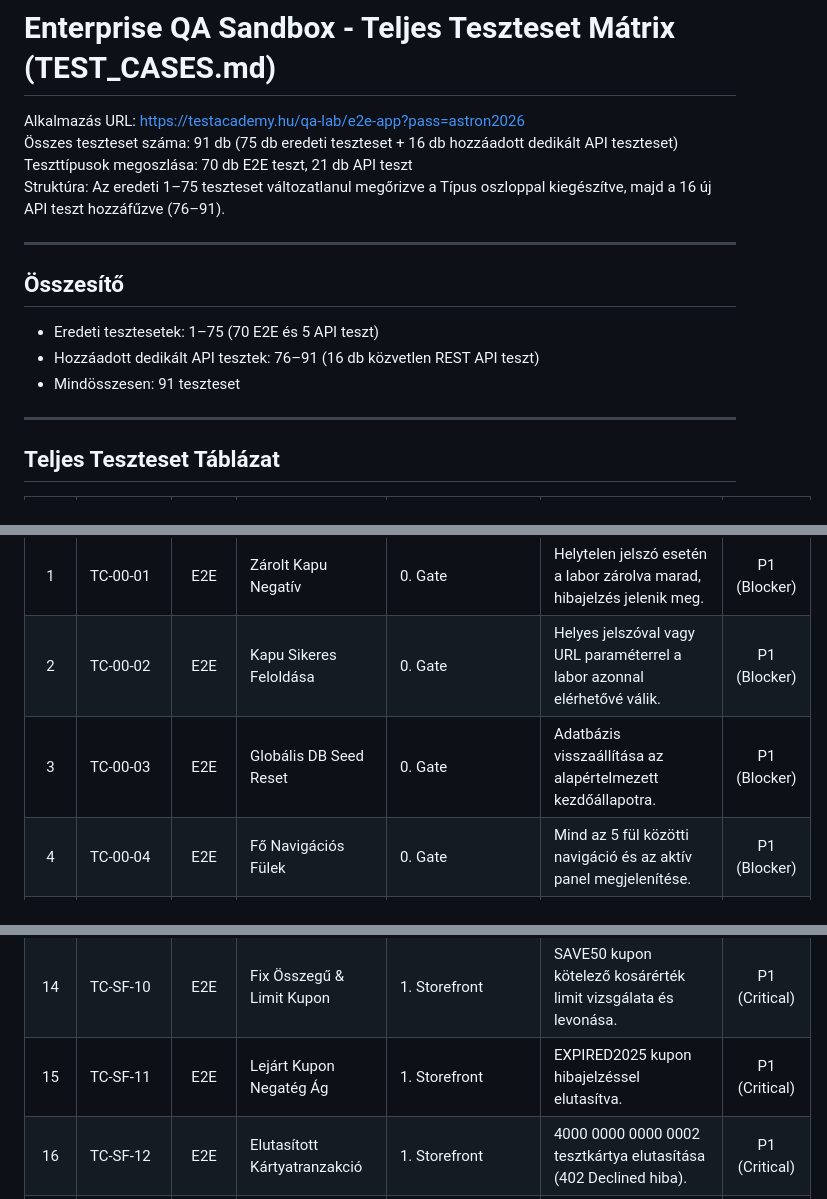
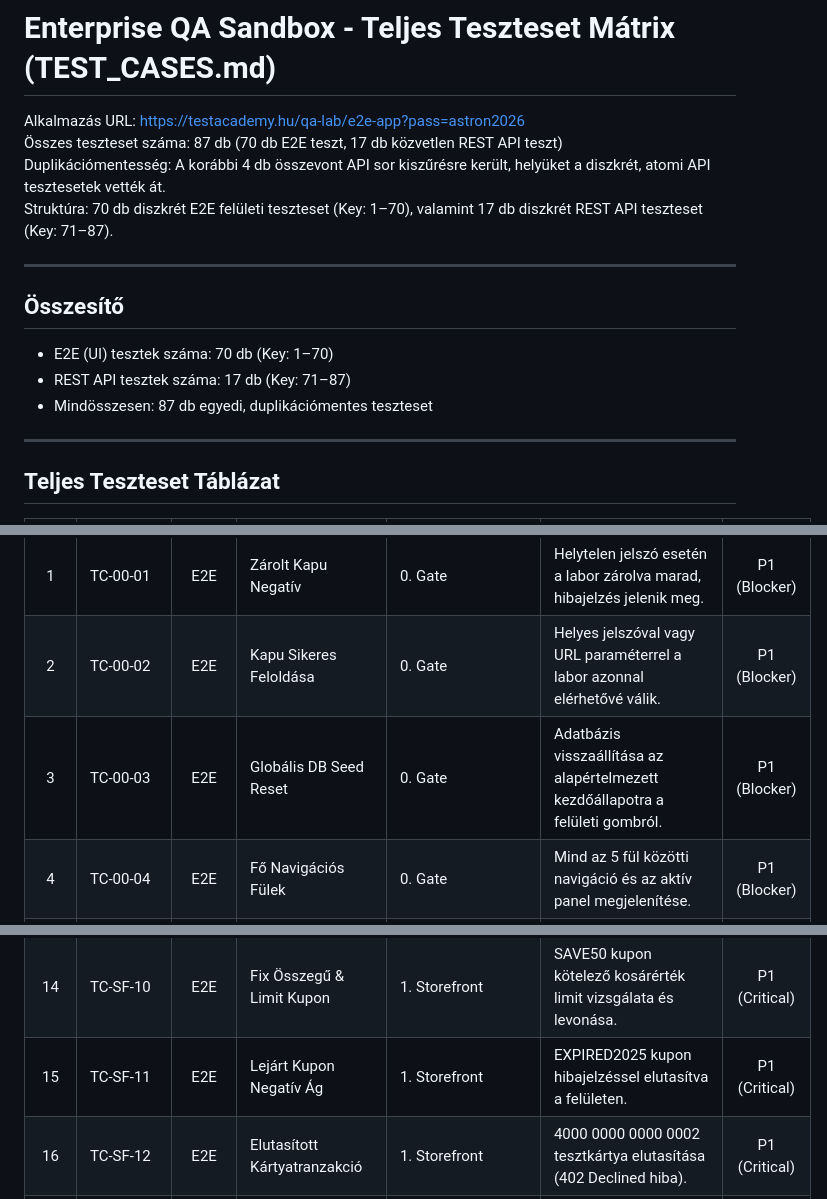
Before and after one commit to Szeligor/AI-playground, a Markdown page: TEST_CASES.md, 3 parts joined by grey strips. Drawn GitHub-style.

Commit message:
docs: remove API duplicates in TEST_CASES.md (87 unique test cases)

```diff
--- a/TEST_CASES.md
+++ b/TEST_CASES.md
@@ -1,17 +1,17 @@
 # Enterprise QA Sandbox - Teljes Teszteset Mátrix (TEST_CASES.md)
 
 Alkalmazás URL: https://testacademy.hu/qa-lab/e2e-app?pass=astron2026
-Összes teszteset száma: 91 db (75 db eredeti teszteset + 16 db hozzáadott dedikált API teszteset)
-Teszttípusok megoszlása: 70 db E2E teszt, 21 db API teszt
-Struktúra: Az eredeti 1–75 teszteset változatlanul megőrizve a Típus oszloppal kiegészítve, majd a 16 új API teszt hozzáfűzve (76–91).
+Összes teszteset száma: 87 db (70 db E2E teszt, 17 db közvetlen REST API teszt)
+Duplikációmentesség: A korábbi 4 db összevont API sor kiszűrésre került, helyüket a diszkrét, atomi API tesztesetek vették át.
+Struktúra: 70 db diszkrét E2E felületi teszteset (Key: 1–70), valamint 17 db diszkrét REST API teszteset (Key: 71–87).
 
 ---
 
 ## Összesítő
 
-* Eredeti tesztesetek: 1–75 (70 E2E és 5 API teszt)
-* Hozzáadott dedikált API tesztek: 76–91 (16 db közvetlen REST API teszt)
-* Mindösszesen: 91 teszteset
+* E2E (UI) tesztek száma: 70 db (Key: 1–70)
+* REST API tesztek száma: 17 db (Key: 71–87)
+* Mindösszesen: 87 db egyedi, duplikációmentes teszteset
 
 ---
 
@@ -21,7 +21,7 @@ Struktúra: Az eredeti 1–75 teszteset változatlanul megőrizve a Típus oszlo
 | :---: | :--- | :---: | :--- | :--- | :--- | :---: |
 | 1 | TC-00-01 | E2E | Zárolt Kapu Negatív | 0. Gate | Helytelen jelszó esetén a labor zárolva marad, hibajelzés jelenik meg. | P1 (Blocker) |
 | 2 | TC-00-02 | E2E | Kapu Sikeres Feloldása | 0. Gate | Helyes jelszóval vagy URL paraméterrel a labor azonnal elérhetővé válik. | P1 (Blocker) |
-| 3 | TC-00-03 | E2E | Globális DB Seed Reset | 0. Gate | Adatbázis visszaállítása az alapértelmezett kezdőállapotra. | P1 (Blocker) |
+| 3 | TC-00-03 | E2E | Globális DB Seed Reset | 0. Gate | Adatbázis visszaállítása az alapértelmezett kezdőállapotra a felületi gombról. | P1 (Blocker) |
 | 4 | TC-00-04 | E2E | Fő Navigációs Fülek | 0. Gate | Mind az 5 fül közötti navigáció és az aktív panel megjelenítése. | P1 (Blocker) |
 | 5 | TC-SF-01 | E2E | Bankkártyás Vásárlás (Happy Path) | 1. Storefront | Sikeres rendelés kártyával, PAID státusz és raktárkészlet csökkenése. | P1 (Critical) |
 | 6 | TC-SF-02 | E2E | Vállalati Számlás Fizetés (PO) | 1. Storefront | Érvényes PO számmal leadott rendelés PENDING státuszba kerül. | P1 (Critical) |
@@ -33,7 +33,7 @@ Struktúra: Az eredeti 1–75 teszteset változatlanul megőrizve a Típus oszlo
 | 12 | TC-SF-08 | E2E | Érvénytelen EU VAT Formátum | 1. Storefront | Szintaktikailag hibás adószám elutasítása, alap adókulcs marad érvényben. | P1 (Critical) |
 | 13 | TC-SF-09 | E2E | Százalékos Kupon Érvényesítés | 1. Storefront | AIWS25 kupon 25% azonnali levonása a nettó részösszegből. | P1 (Critical) |
 | 14 | TC-SF-10 | E2E | Fix Összegű & Limit Kupon | 1. Storefront | SAVE50 kupon kötelező kosárérték limit vizsgálata és levonása. | P1 (Critical) |
-| 15 | TC-SF-11 | E2E | Lejárt Kupon Negatég Ág | 1. Storefront | EXPIRED2025 kupon hibajelzéssel elutasítva. | P1 (Critical) |
+| 15 | TC-SF-11 | E2E | Lejárt Kupon Negatív Ág | 1. Storefront | EXPIRED2025 kupon hibajelzéssel elutasítva a felületen. | P1 (Critical) |
 | 16 | TC-SF-12 | E2E | Elutasított Kártyatranzakció | 1. Storefront | 4000 0000 0000 0002 tesztkártya elutasítása (402 Declined hiba). | P1 (Critical) |
 | 17 | TC-SF-13 | E2E | 3D Secure OTP Hitelesítés | 1. Storefront | 4000 0000 0000 0003 kártya esetén 3DS OTP megerősítés vizsgálata. | P1 (Critical) |
 | 18 | TC-SF-14 | E2E | Számlázási PO Szám Validáció | 1. Storefront | Rövid vagy hiányzó PO szám esetén megrendelés elutasítása. | P1 (Critical) |
```
Also changed, not shown: other parts of TEST_CASES.md (+40 -44 lines).
